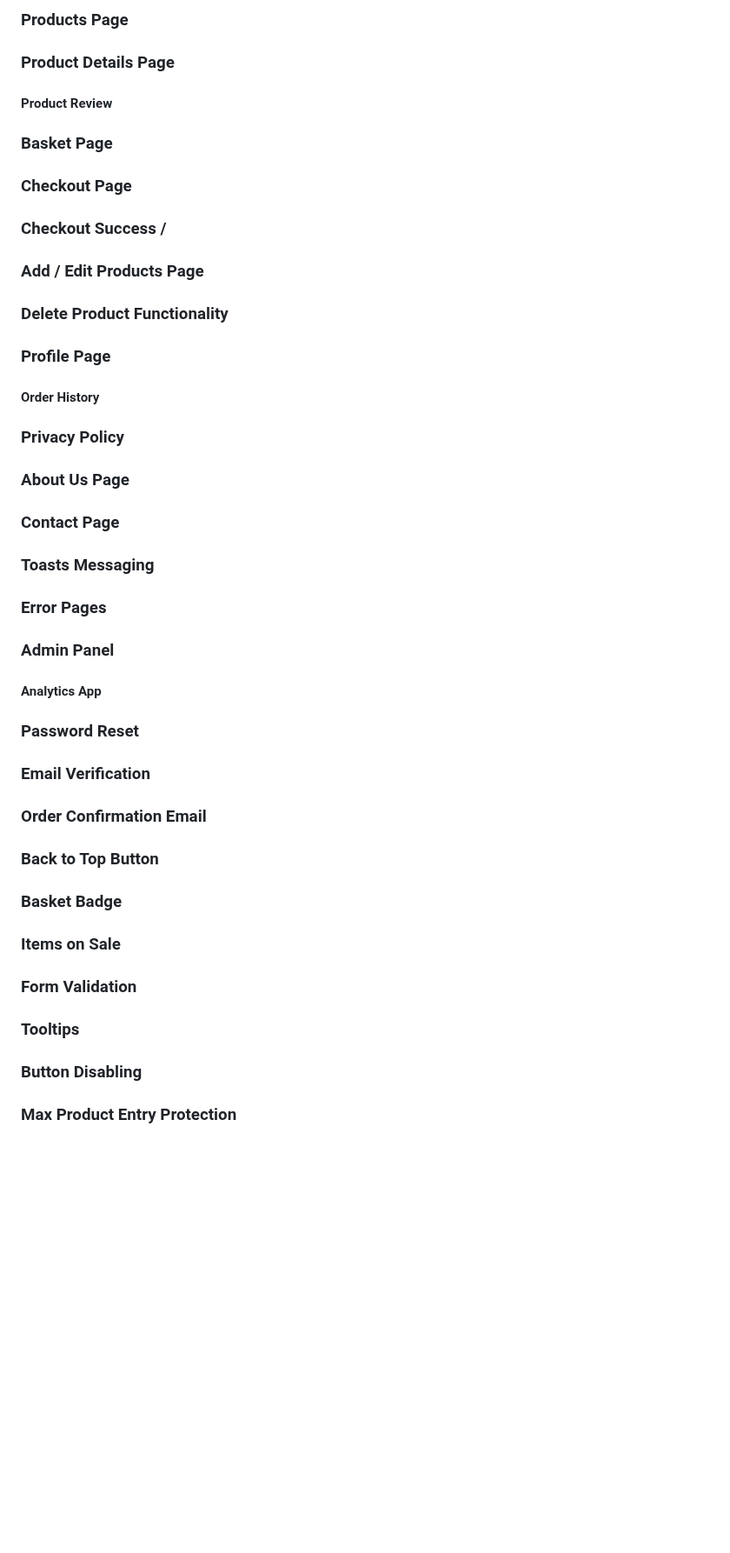
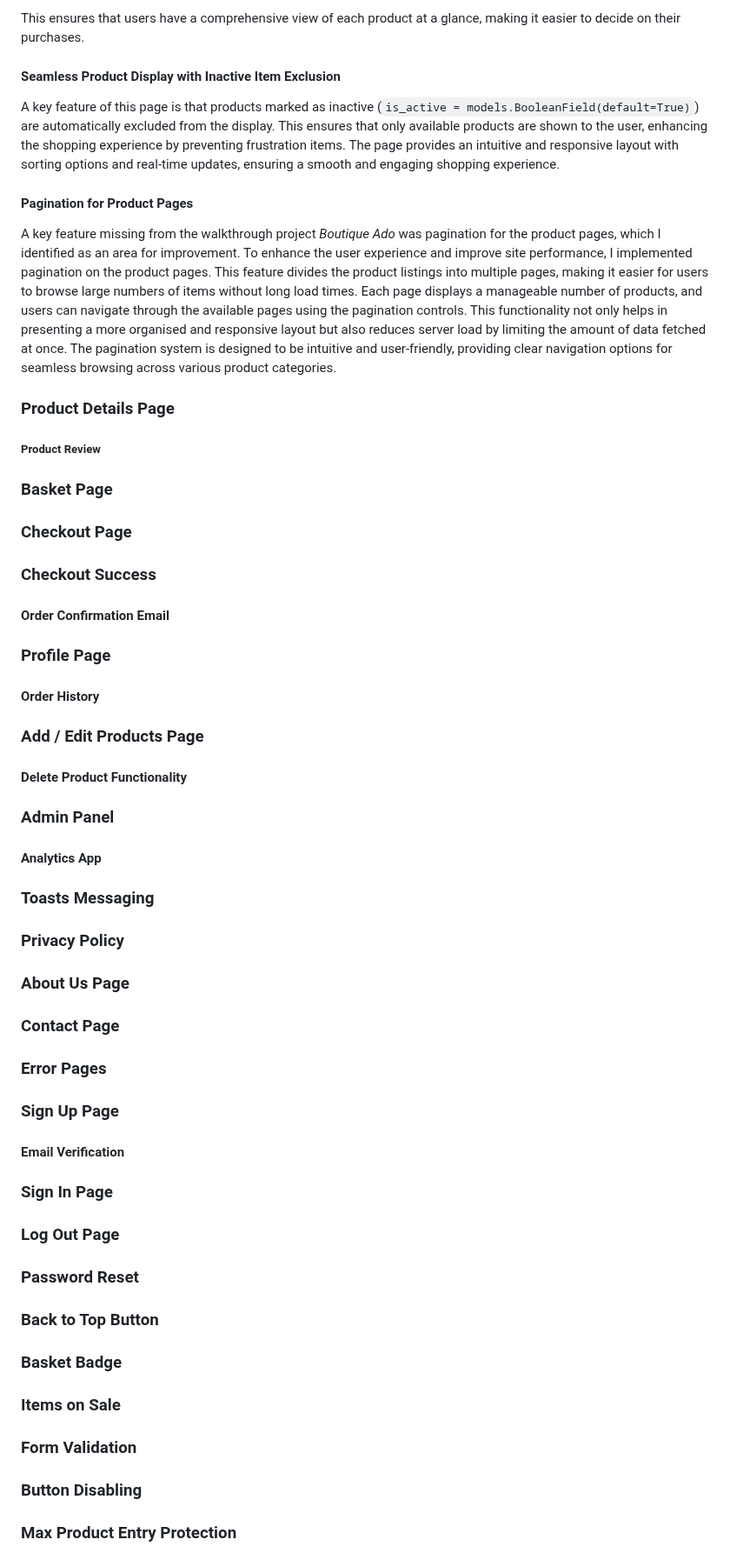
Before and after one commit to jdohertydev/maison_lavaux, a Markdown page: README.md, the part around one of its changes. Shown at 87% size. Rendered like a GitHub page; blank space fills up the shorter version.

```diff
--- a/README.md
+++ b/README.md
@@ -214,23 +248,40 @@ In this project, story points were used to estimate the relative complexity of e
 
-### Products Page
+This ensures that users have a comprehensive view of each product at a glance, making it easier to decide on their purchases.
+
+#### Seamless Product Display with Inactive Item Exclusion
+
+A key feature of this page is that products marked as inactive (`is_active = models.BooleanField(default=True)`) are automatically excluded from the display. This ensures that only available products are shown to the user, enhancing the shopping experience by preventing frustration  items. The page provides an intuitive and responsive layout with sorting options and real-time updates, ensuring a smooth and engaging shopping experience.
+
+
+#### Pagination for Product Pages
+
+A key feature missing from the walkthrough project *Boutique Ado* was pagination for the product pages, which I identified as an area for improvement. To enhance the user experience and improve site performance, I implemented pagination on the product pages. This feature divides the product listings into multiple pages, making it easier for users to browse large numbers of items without long load times. Each page displays a manageable number of products, and users can navigate through the available pages using the pagination controls. This functionality not only helps in presenting a more organised and responsive layout but also reduces server load by limiting the amount of data fetched at once. The pagination system is designed to be intuitive and user-friendly, providing clear navigation options for seamless browsing across various product categories.
 
 ### Product Details Page
 
-#### Product Review
+##### Product Review
 
 ### Basket Page
 
 ### Checkout Page
 
-### Checkout Success /
+### Checkout Success
 
-### Add / Edit Products Page
-
-### Delete Product Functionality
+#### Order Confirmation Email
 
 ### Profile Page
 
 #### Order History
+
+### Add / Edit Products Page
+
+#### Delete Product Functionality
+
+### Admin Panel
+
+#### Analytics App
+
+### Toasts Messaging
 
 ### Privacy Policy
 
@@ -238,19 +289,17 @@ In this project, story points were used to estimate the relative complexity of e
 
 ### Contact Page
 
-### Toasts Messaging
-
 ### Error Pages
 
-### Admin Panel
+### Sign Up Page
 
-#### Analytics App
+#### Email Verification
+
+### Sign In Page
+
+### Log Out Page
 
 ### Password Reset
-
-### Email Verification
-
-### Order Confirmation Email
 
 ### Back to Top Button
 
@@ -259,8 +308,6 @@ In this project, story points were used to estimate the relative complexity of e
 ### Items on Sale
 
 ### Form Validation
-
-### Tooltips
 
 ### Button Disabling
 
```
Also changed, not shown: other parts of README.md (+41 -7 lines).
